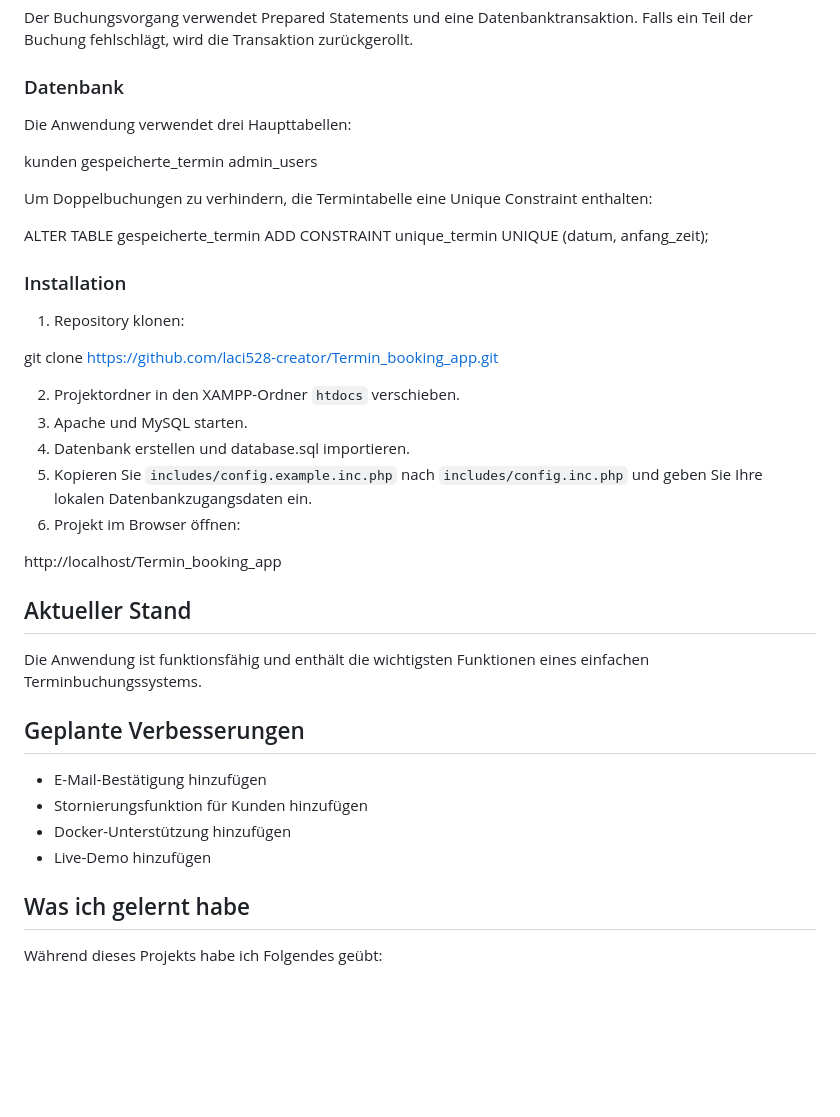
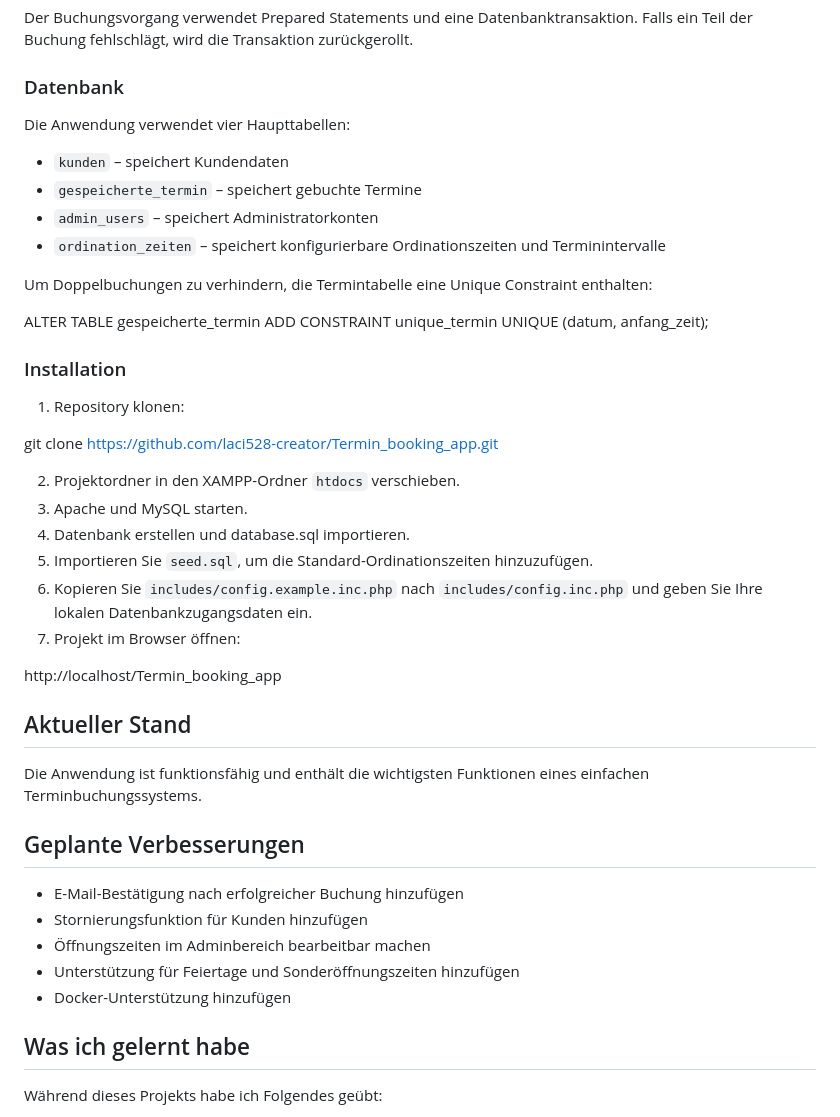
Before and after one commit to laci528-creator/Termin_booking_app, a Markdown page: README.md, the part around one of its changes. Drawn GitHub-style; blank space fills up the shorter version.

```diff
--- a/README.md
+++ b/README.md
@@ -166,11 +178,12 @@ Der Buchungsvorgang verwendet Prepared Statements und eine Datenbanktransaktion.
 
 ### Datenbank
 
-Die Anwendung verwendet drei Haupttabellen:
+Die Anwendung verwendet vier Haupttabellen:
 
-kunden
-gespeicherte_termin
-admin_users
+* `kunden` – speichert Kundendaten
+* `gespeicherte_termin` – speichert gebuchte Termine
+* `admin_users` – speichert Administratorkonten
+* `ordination_zeiten` – speichert konfigurierbare Ordinationszeiten und Terminintervalle
 
 Um Doppelbuchungen zu verhindern, die Termintabelle eine Unique Constraint enthalten:
 
@@ -186,9 +199,10 @@ git clone https://github.com/laci528-creator/Termin_booking_app.git
 2. Projektordner in den XAMPP-Ordner `htdocs` verschieben.
 3. Apache und MySQL starten.
 4. Datenbank erstellen und database.sql importieren.
-5. Kopieren Sie `includes/config.example.inc.php` nach `includes/config.inc.php`
+5. Importieren Sie `seed.sql`, um die Standard-Ordinationszeiten hinzuzufügen.
+6. Kopieren Sie `includes/config.example.inc.php` nach `includes/config.inc.php`
     und geben Sie Ihre lokalen Datenbankzugangsdaten ein.
-6. Projekt im Browser öffnen:
+7. Projekt im Browser öffnen:
 
 http://localhost/Termin_booking_app
 
@@ -199,10 +213,11 @@ Die Anwendung ist funktionsfähig und enthält die wichtigsten Funktionen eines
 
 ## Geplante Verbesserungen
 
-* E-Mail-Bestätigung hinzufügen
+* E-Mail-Bestätigung nach erfolgreicher Buchung hinzufügen
 * Stornierungsfunktion für Kunden hinzufügen
+* Öffnungszeiten im Adminbereich bearbeitbar machen
+* Unterstützung für Feiertage und Sonderöffnungszeiten hinzufügen
 * Docker-Unterstützung hinzufügen
-* Live-Demo hinzufügen
 
 ## Was ich gelernt habe
 
```
Also changed, not shown: other parts of README.md (+24 -12 lines).
